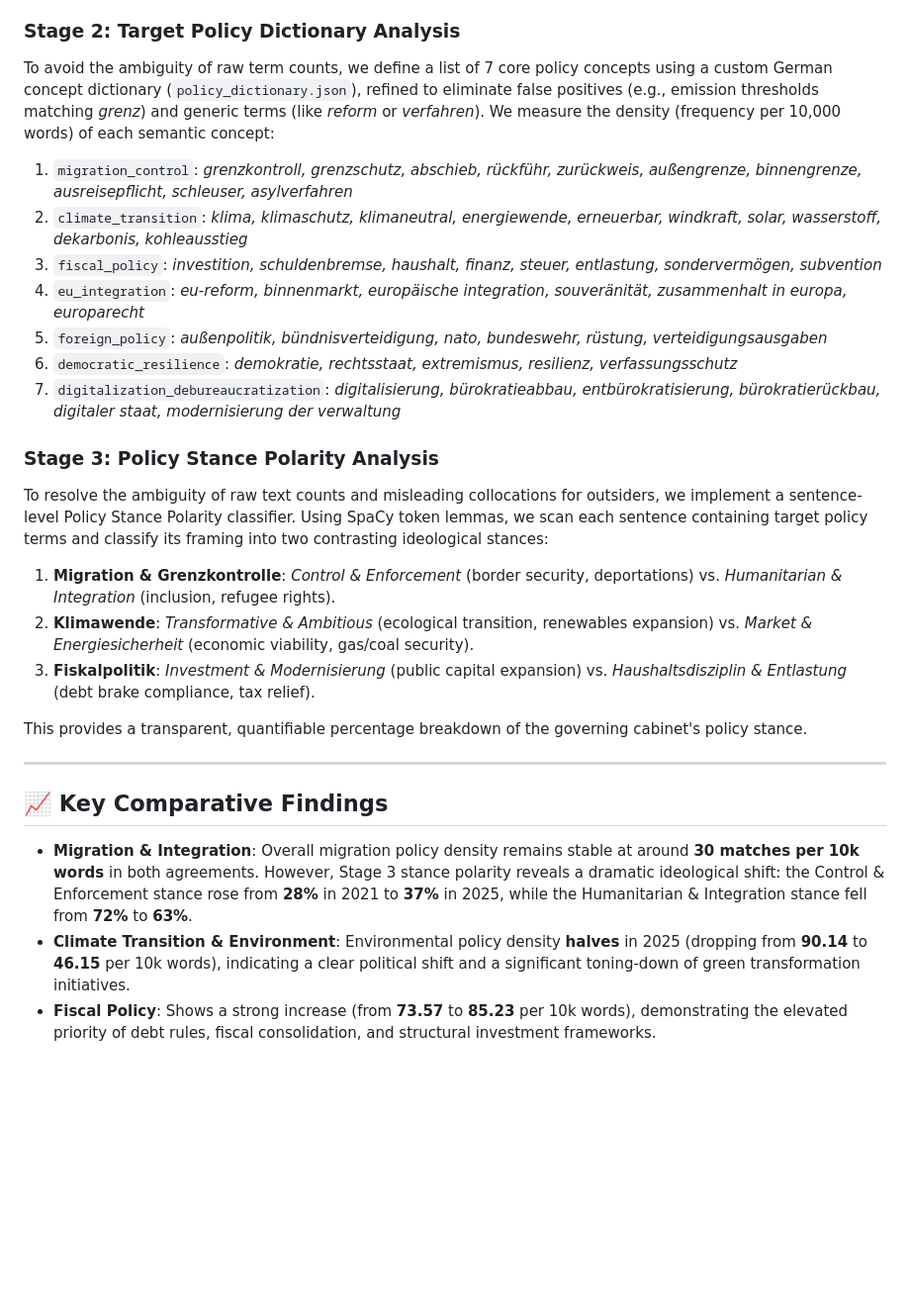
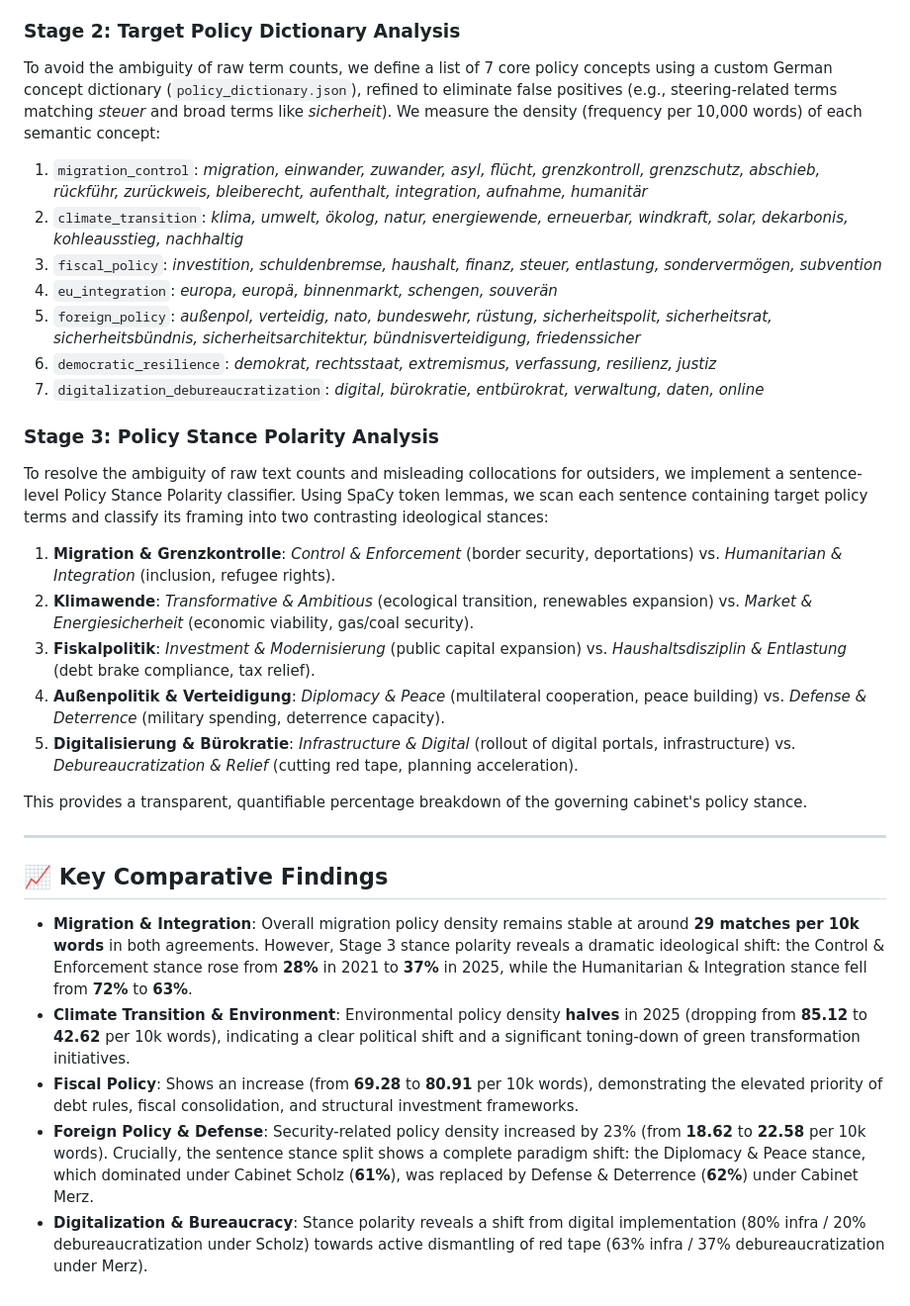
Before and after one commit to KhalilHammod/Comparative-NLP-Analysis, a Markdown page: README.md, the part around the change. Shown at 99% size. Rendered like a GitHub page; blank space fills up the shorter version.

Commit message:
docs: update README with corrected policy dictionaries, stance definitions, and latest database statistics

```diff
--- a/README.md
+++ b/README.md
@@ -16,20 +16,22 @@ The text analysis is split into three distinct stages:
 A general POS (Part-of-Speech) scan extracts nouns, proper nouns, and adjectives, filtering out standard grammatical stopwords and document-specific filler text (e.g. *ziel*, *maßnahme*, *umsetzung*, *prüfen*). The remaining tokens are visualized inside Germany-shaped map masks to highlight core terminology.
 
 ### Stage 2: Target Policy Dictionary Analysis
-To avoid the ambiguity of raw term counts, we define a list of 7 core policy concepts using a custom German concept dictionary (`policy_dictionary.json`), refined to eliminate false positives (e.g., emission thresholds matching *grenz*) and generic terms (like *reform* or *verfahren*). We measure the density (frequency per 10,000 words) of each semantic concept:
-1. `migration_control`: *grenzkontroll, grenzschutz, abschieb, rückführ, zurückweis, außengrenze, binnengrenze, ausreisepflicht, schleuser, asylverfahren*
-2. `climate_transition`: *klima, klimaschutz, klimaneutral, energiewende, erneuerbar, windkraft, solar, wasserstoff, dekarbonis, kohleausstieg*
+To avoid the ambiguity of raw term counts, we define a list of 7 core policy concepts using a custom German concept dictionary (`policy_dictionary.json`), refined to eliminate false positives (e.g., steering-related terms matching *steuer* and broad terms like *sicherheit*). We measure the density (frequency per 10,000 words) of each semantic concept:
+1. `migration_control`: *migration, einwander, zuwander, asyl, flücht, grenzkontroll, grenzschutz, abschieb, rückführ, zurückweis, bleiberecht, aufenthalt, integration, aufnahme, humanitär*
+2. `climate_transition`: *klima, umwelt, ökolog, natur, energiewende, erneuerbar, windkraft, solar, dekarbonis, kohleausstieg, nachhaltig*
 3. `fiscal_policy`: *investition, schuldenbremse, haushalt, finanz, steuer, entlastung, sondervermögen, subvention*
-4. `eu_integration`: *eu-reform, binnenmarkt, europäische integration, souveränität, zusammenhalt in europa, europarecht*
-5. `foreign_policy`: *außenpolitik, bündnisverteidigung, nato, bundeswehr, rüstung, verteidigungsausgaben*
-6. `democratic_resilience`: *demokratie, rechtsstaat, extremismus, resilienz, verfassungsschutz*
-7. `digitalization_debureaucratization`: *digitalisierung, bürokratieabbau, entbürokratisierung, bürokratierückbau, digitaler staat, modernisierung der verwaltung*
+4. `eu_integration`: *europa, europä, binnenmarkt, schengen, souverän*
+5. `foreign_policy`: *außenpol, verteidig, nato, bundeswehr, rüstung, sicherheitspolit, sicherheitsrat, sicherheitsbündnis, sicherheitsarchitektur, bündnisverteidigung, friedenssicher*
+6. `democratic_resilience`: *demokrat, rechtsstaat, extremismus, verfassung, resilienz, justiz*
+7. `digitalization_debureaucratization`: *digital, bürokratie, entbürokrat, verwaltung, daten, online*
 
 ### Stage 3: Policy Stance Polarity Analysis
 To resolve the ambiguity of raw text counts and misleading collocations for outsiders, we implement a sentence-level Policy Stance Polarity classifier. Using SpaCy token lemmas, we scan each sentence containing target policy terms and classify its framing into two contrasting ideological stances:
 1. **Migration & Grenzkontrolle**: *Control & Enforcement* (border security, deportations) vs. *Humanitarian & Integration* (inclusion, refugee rights).
 2. **Klimawende**: *Transformative & Ambitious* (ecological transition, renewables expansion) vs. *Market & Energiesicherheit* (economic viability, gas/coal security).
 3. **Fiskalpolitik**: *Investment & Modernisierung* (public capital expansion) vs. *Haushaltsdisziplin & Entlastung* (debt brake compliance, tax relief).
+4. **Außenpolitik & Verteidigung**: *Diplomacy & Peace* (multilateral cooperation, peace building) vs. *Defense & Deterrence* (military spending, deterrence capacity).
+5. **Digitalisierung & Bürokratie**: *Infrastructure & Digital* (rollout of digital portals, infrastructure) vs. *Debureaucratization & Relief* (cutting red tape, planning acceleration).
 
 This provides a transparent, quantifiable percentage breakdown of the governing cabinet's policy stance.
 
@@ -37,6 +39,8 @@ This provides a transparent, quantifiable percentage breakdown of the governing
 
 ## 📈 Key Comparative Findings
 
-- **Migration & Integration**: Overall migration policy density remains stable at around **30 matches per 10k words** in both agreements. However, Stage 3 stance polarity reveals a dramatic ideological shift: the Control & Enforcement stance rose from **28%** in 2021 to **37%** in 2025, while the Humanitarian & Integration stance fell from **72%** to **63%**.
-- **Climate Transition & Environment**: Environmental policy density **halves** in 2025 (dropping from **90.14** to **46.15** per 10k words), indicating a clear political shift and a significant toning-down of green transformation initiatives.
-- **Fiscal Policy**: Shows a strong increase (from **73.57** to **85.23** per 10k words), demonstrating the elevated priority of debt rules, fiscal consolidation, and structural investment frameworks.
+- **Migration & Integration**: Overall migration policy density remains stable at around **29 matches per 10k words** in both agreements. However, Stage 3 stance polarity reveals a dramatic ideological shift: the Control & Enforcement stance rose from **28%** in 2021 to **37%** in 2025, while the Humanitarian & Integration stance fell from **72%** to **63%**.
+- **Climate Transition & Environment**: Environmental policy density **halves** in 2025 (dropping from **85.12** to **42.62** per 10k words), indicating a clear political shift and a significant toning-down of green transformation initiatives.
+- **Fiscal Policy**: Shows an increase (from **69.28** to **80.91** per 10k words), demonstrating the elevated priority of debt rules, fiscal consolidation, and structural investment frameworks.
+- **Foreign Policy & Defense**: Security-related policy density increased by 23% (from **18.62** to **22.58** per 10k words). Crucially, the sentence stance split shows a complete paradigm shift: the Diplomacy & Peace stance, which dominated under Cabinet Scholz (**61%**), was replaced by Defense & Deterrence (**62%**) under Cabinet Merz.
+- **Digitalization & Bureaucracy**: Stance polarity reveals a shift from digital implementation (80% infra / 20% debureaucratization under Scholz) towards active dismantling of red tape (63% infra / 37% debureaucratization under Merz).
```
